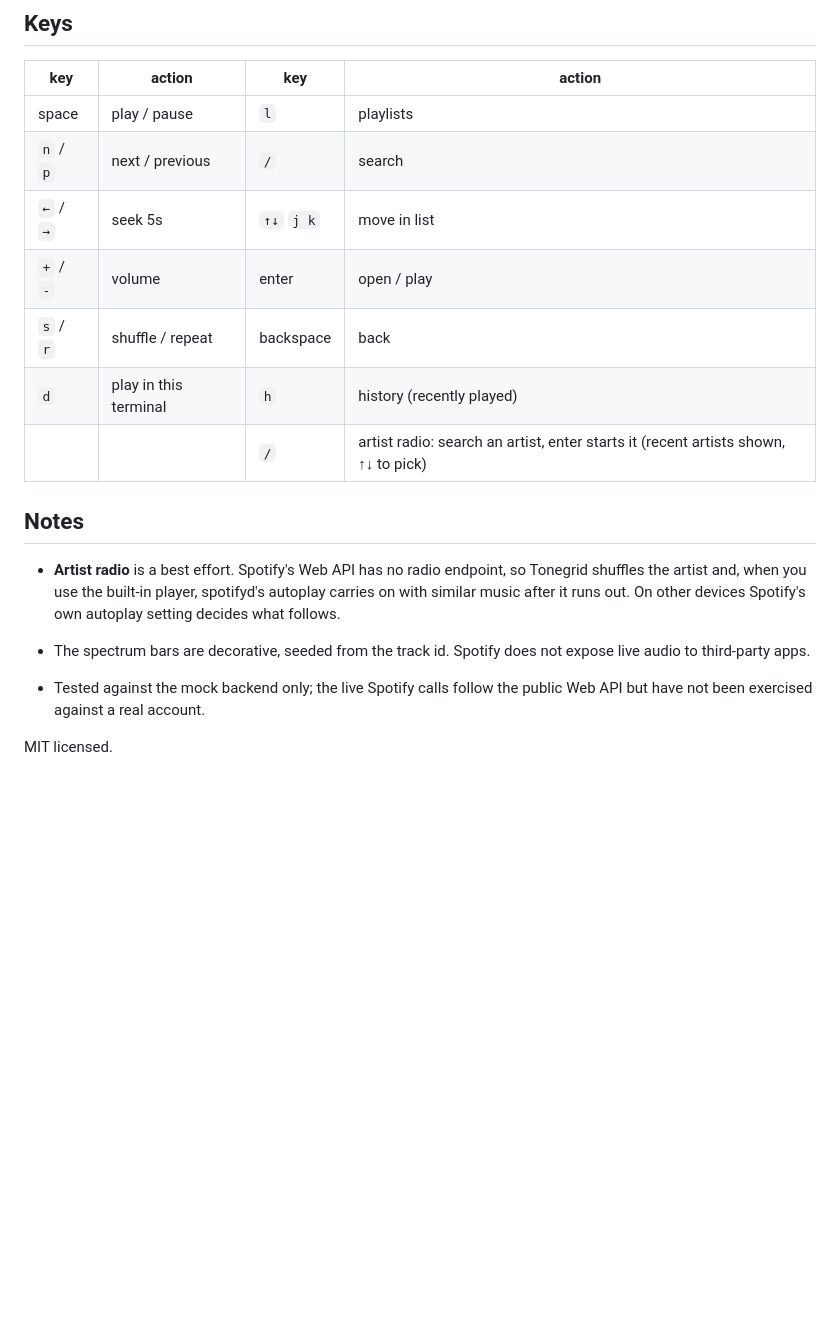
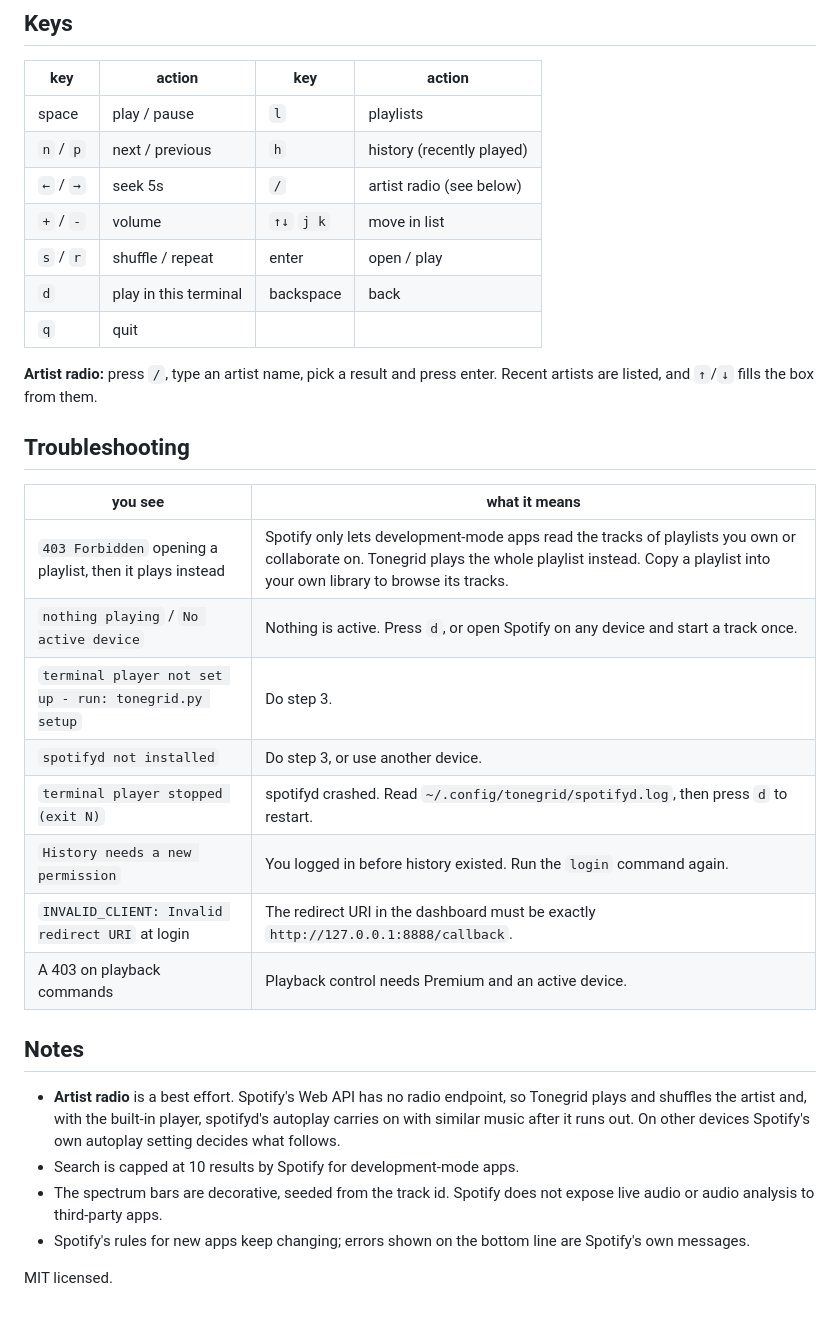
Before and after one commit to otisranson/Tonegrid, a Markdown page: README.md, the part around one of its changes. GitHub-like rendering; blank space fills up the shorter version.

```diff
--- a/README.md
+++ b/README.md
@@ -51,18 +92,34 @@ Create a free app at <https://developer.spotify.com/dashboard> with redirect URI
 | key | action | key | action |
 |---|---|---|---|
 | space | play / pause | `l` | playlists |
-| `n` / `p` | next / previous | `/` | search |
-| `←` / `→` | seek 5s | `↑↓` `j k` | move in list |
-| `+` / `-` | volume | enter | open / play |
-| `s` / `r` | shuffle / repeat | backspace | back |
-| `d` | play in this terminal | `h` | history (recently played) |
-| | | `/` | artist radio: search an artist, enter starts it (recent artists shown, ↑↓ to pick) |
+| `n` / `p` | next / previous | `h` | history (recently played) |
+| `←` / `→` | seek 5s | `/` | artist radio (see below) |
+| `+` / `-` | volume | `↑↓` `j k` | move in list |
+| `s` / `r` | shuffle / repeat | enter | open / play |
+| `d` | play in this terminal | backspace | back |
+| `q` | quit | | |
+
+**Artist radio:** press `/`, type an artist name, pick a result and press enter. Recent artists are
+listed, and `↑`/`↓` fills the box from them.
+
+## Troubleshooting
+
+| you see | what it means |
+|---|---|
+| `403 Forbidden` opening a playlist, then it plays instead | Spotify only lets development-mode apps read the tracks of playlists you own or collaborate on. Tonegrid plays the whole playlist instead. Copy a playlist into your own library to browse its tracks. |
+| `nothing playing` / `No active device` | Nothing is active. Press `d`, or open Spotify on any device and start a track once. |
+| `terminal player not set up - run: tonegrid.py setup` | Do step 3. |
+| `spotifyd not installed` | Do step 3, or use another device. |
+| `terminal player stopped (exit N)` | spotifyd crashed. Read `~/.config/tonegrid/spotifyd.log`, then press `d` to restart. |
+| `History needs a new permission` | You logged in before history existed. Run the `login` command again. |
+| `INVALID_CLIENT: Invalid redirect URI` at login | The redirect URI in the dashboard must be exactly `http://127.0.0.1:8888/callback`. |
+| A 403 on playback commands | Playback control needs Premium and an active device. |
 
 ## Notes
 
-- **Artist radio** is a best effort. Spotify's Web API has no radio endpoint, so Tonegrid shuffles the artist and, when you use the built-in player, spotifyd's autoplay carries on with similar music after it runs out. On other devices Spotify's own autoplay setting decides what follows.
-
-- The spectrum bars are decorative, seeded from the track id. Spotify does not expose live audio to third-party apps.
-- Tested against the mock backend only; the live Spotify calls follow the public Web API but have not been exercised against a real account.
+- **Artist radio** is a best effort. Spotify's Web API has no radio endpoint, so Tonegrid plays and shuffles the artist and, with the built-in player, spotifyd's autoplay carries on with similar music after it runs out. On other devices Spotify's own autoplay setting decides what follows.
+- Search is capped at 10 results by Spotify for development-mode apps.
+- The spectrum bars are decorative, seeded from the track id. Spotify does not expose live audio or audio analysis to third-party apps.
+- Spotify's rules for new apps keep changing; errors shown on the bottom line are Spotify's own messages.
 
 MIT licensed.
```
Also changed, not shown: other parts of README.md (+66 -25 lines).
